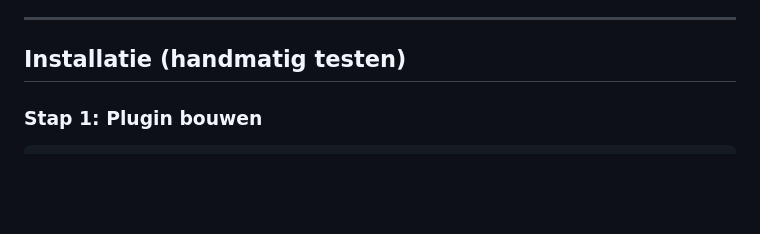
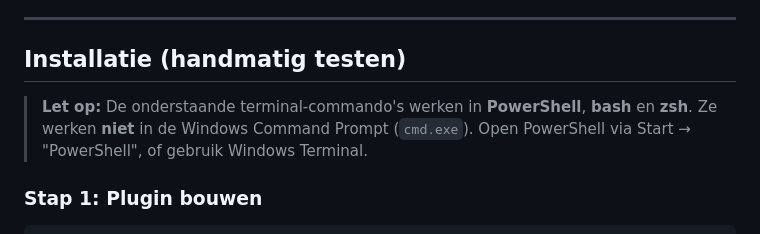
Before and after one commit to maxonamission/obsidian-voxtral, a Markdown page: INSTALL.md, the part around the change. Rendered like a GitHub page; blank space fills up the shorter version.

Commit message:
Voeg PowerShell-waarschuwing toe aan INSTALL.md
Verduidelijkt dat de terminal-commando's niet werken in cmd.exe,
alleen in PowerShell, bash of zsh.

https://claude.ai/code/session_019UoUjmDF4iXbNCz6GKxWTt

```diff
--- a/INSTALL.md
+++ b/INSTALL.md
@@ -18,6 +18,10 @@ stemcommando's, en automatische tekstcorrectie.
 ---
 
 ## Installatie (handmatig testen)
+
+> **Let op:** De onderstaande terminal-commando's werken in **PowerShell**, **bash** en **zsh**.
+> Ze werken **niet** in de Windows Command Prompt (`cmd.exe`).
+> Open PowerShell via Start → "PowerShell", of gebruik Windows Terminal.
 
 ### Stap 1: Plugin bouwen
 
```
